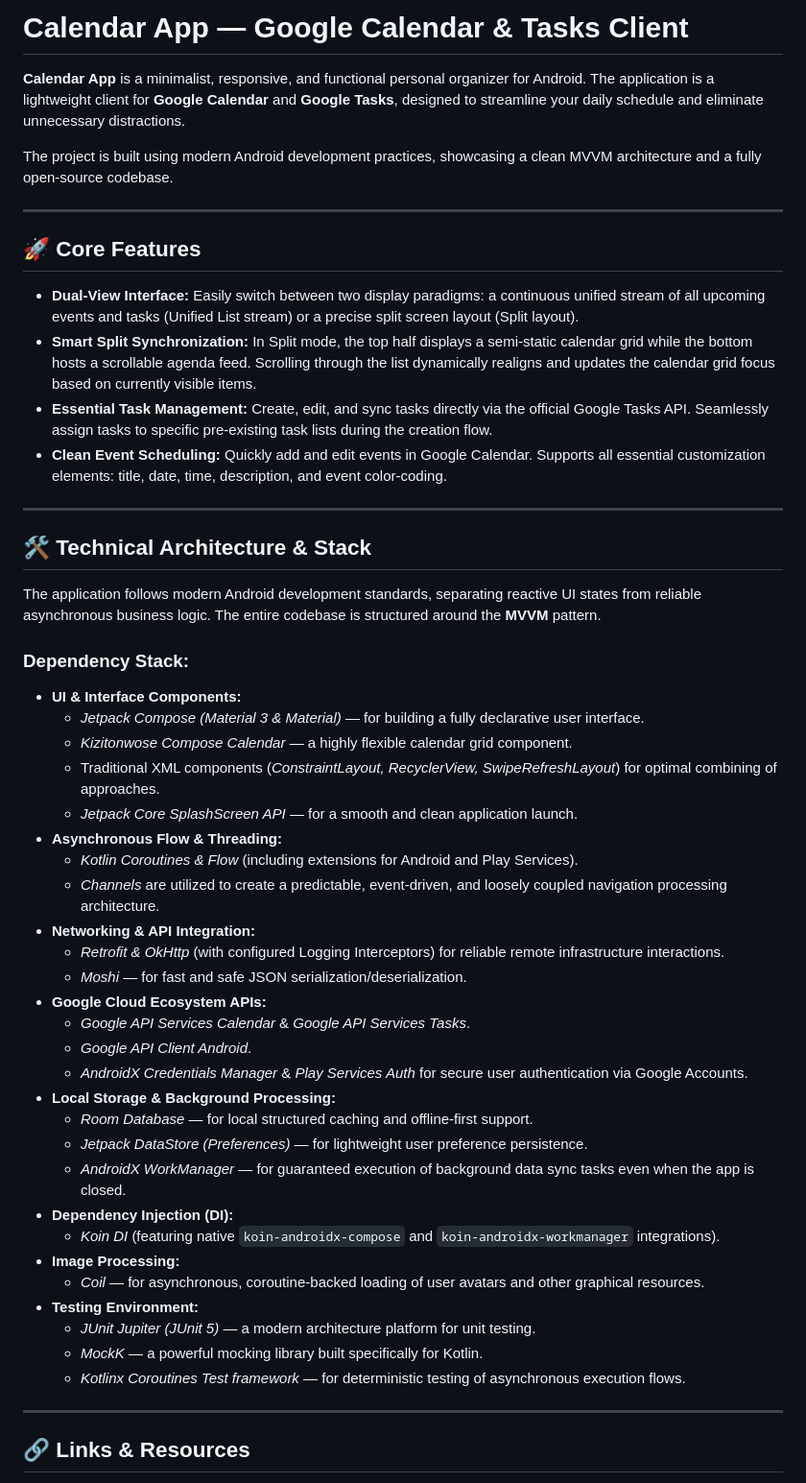
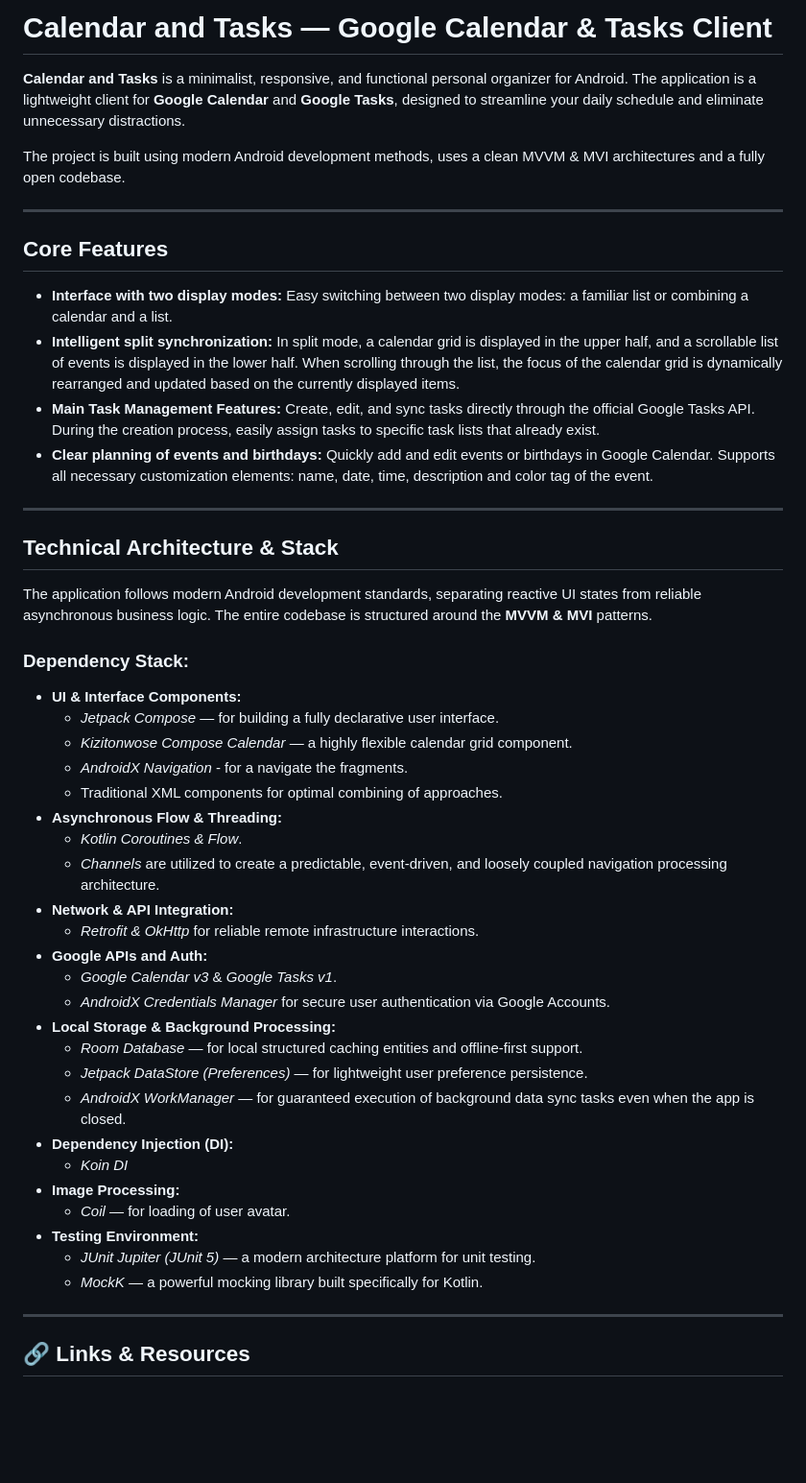
Before and after one commit to wxnsv/Calendar-and-Tasks, a Markdown page: README.md, the part around the change. Shown at 96% size. GitHub-like rendering; blank space fills up the shorter version.

```diff
--- a/README.md
+++ b/README.md
@@ -1,53 +1,50 @@
-# Calendar App — Google Calendar & Tasks Client
+# Calendar and Tasks — Google Calendar & Tasks Client
 
-**Calendar App** is a minimalist, responsive, and functional personal organizer for Android. The application is a lightweight client for **Google Calendar** and **Google Tasks**, designed to streamline your daily schedule and eliminate unnecessary distractions.
+**Calendar and Tasks** is a minimalist, responsive, and functional personal organizer for Android. The application is a lightweight client for **Google Calendar** and **Google Tasks**, designed to streamline your daily schedule and eliminate unnecessary distractions.
 
-The project is built using modern Android development practices, showcasing a clean MVVM architecture and a fully open-source codebase.
+The project is built using modern Android development methods, uses a clean MVVM & MVI architectures and a fully open codebase.
 
 ---
 
-## 🚀 Core Features
+## Core Features
 
-* **Dual-View Interface:** Easily switch between two display paradigms: a continuous unified stream of all upcoming events and tasks (Unified List stream) or a precise split screen layout (Split layout).
-* **Smart Split Synchronization:** In Split mode, the top half displays a semi-static calendar grid while the bottom hosts a scrollable agenda feed. Scrolling through the list dynamically realigns and updates the calendar grid focus based on currently visible items.
-* **Essential Task Management:** Create, edit, and sync tasks directly via the official Google Tasks API. Seamlessly assign tasks to specific pre-existing task lists during the creation flow.
-* **Clean Event Scheduling:** Quickly add and edit events in Google Calendar. Supports all essential customization elements: title, date, time, description, and event color-coding.
+* **Interface with two display modes:** Easy switching between two display modes: a familiar list or combining a calendar and a list.
+* **Intelligent split synchronization:** In split mode, a calendar grid is displayed in the upper half, and a scrollable list of events is displayed in the lower half. When scrolling through the list, the focus of the calendar grid is dynamically rearranged and updated based on the currently displayed items.
+* **Main Task Management Features:** Create, edit, and sync tasks directly through the official Google Tasks API. During the creation process, easily assign tasks to specific task lists that already exist.
+* **Clear planning of events and birthdays:** Quickly add and edit events or birthdays in Google Calendar. Supports all necessary customization elements: name, date, time, description and color tag of the event.
 
 ---
 
-## 🛠 Technical Architecture & Stack
+## Technical Architecture & Stack
 
-The application follows modern Android development standards, separating reactive UI states from reliable asynchronous business logic. The entire codebase is structured around the **MVVM** pattern.
+The application follows modern Android development standards, separating reactive UI states from reliable asynchronous business logic. The entire codebase is structured around the **MVVM & MVI** patterns.
 
 ### Dependency Stack:
 
 * **UI & Interface Components:**
-  * *Jetpack Compose (Material 3 & Material)* — for building a fully declarative user interface.
+  * *Jetpack Compose* — for building a fully declarative user interface.
   * *Kizitonwose Compose Calendar* — a highly flexible calendar grid component.
-  * Traditional XML components (*ConstraintLayout, RecyclerView, SwipeRefreshLayout*) for optimal combining of approaches.
-  * *Jetpack Core SplashScreen API* — for a smooth and clean application launch.
+  * *AndroidX Navigation* - for a navigate the fragments.
+  * Traditional XML components for optimal combining of approaches.
 * **Asynchronous Flow & Threading:**
-  * *Kotlin Coroutines & Flow* (including extensions for Android and Play Services).
+  * *Kotlin Coroutines & Flow*.
   * *Channels* are utilized to create a predictable, event-driven, and loosely coupled navigation processing architecture.
-* **Networking & API Integration:**
-  * *Retrofit & OkHttp* (with configured Logging Interceptors) for reliable remote infrastructure interactions.
-  * *Moshi* — for fast and safe JSON serialization/deserialization.
-* **Google Cloud Ecosystem APIs:**
-  * *Google API Services Calendar* & *Google API Services Tasks*.
-  * *Google API Client Android*.
-  * *AndroidX Credentials Manager* & *Play Services Auth* for secure user authentication via Google Accounts.
+* **Network & API Integration:**
+  * *Retrofit & OkHttp* for reliable remote infrastructure interactions.
+* **Google APIs and Auth:**
+  * *Google Calendar v3* & *Google Tasks v1*.
+  * *AndroidX Credentials Manager* for secure user authentication via Google Accounts.
 * **Local Storage & Background Processing:**
-  * *Room Database* — for local structured caching and offline-first support.
+  * *Room Database* — for local structured caching entities and offline-first support.
   * *Jetpack DataStore (Preferences)* — for lightweight user preference persistence.
   * *AndroidX WorkManager* — for guaranteed execution of background data sync tasks even when the app is closed.
 * **Dependency Injection (DI):**
-  * *Koin DI* (featuring native `koin-androidx-compose` and `koin-androidx-workmanager` integrations).
+  * *Koin DI*
 * **Image Processing:**
-  * *Coil* — for asynchronous, coroutine-backed loading of user avatars and other graphical resources.
+  * *Coil* — for loading of user avatar.
 * **Testing Environment:**
   * *JUnit Jupiter (JUnit 5)* — a modern architecture platform for unit testing.
   * *MockK* — a powerful mocking library built specifically for Kotlin.
-  * *Kotlinx Coroutines Test framework* — for deterministic testing of asynchronous execution flows.
 
 ---
 
```
